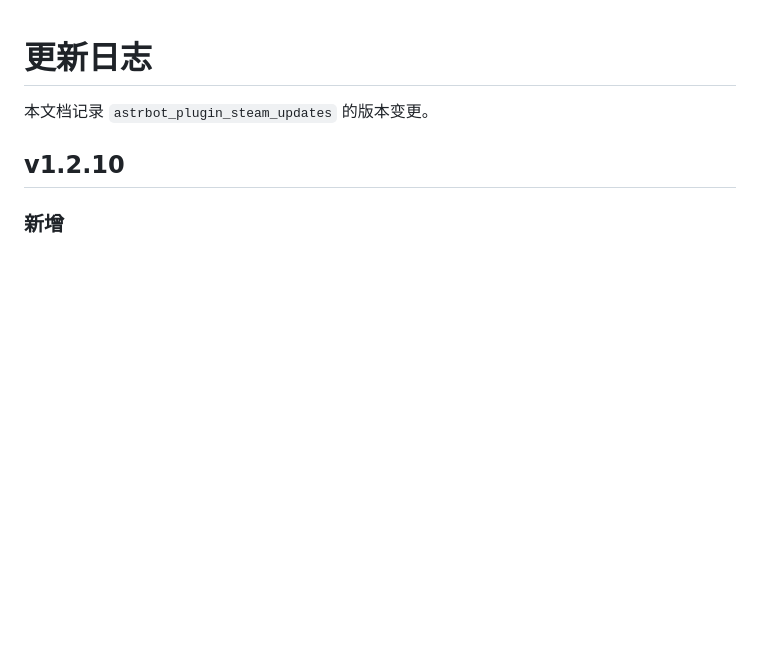
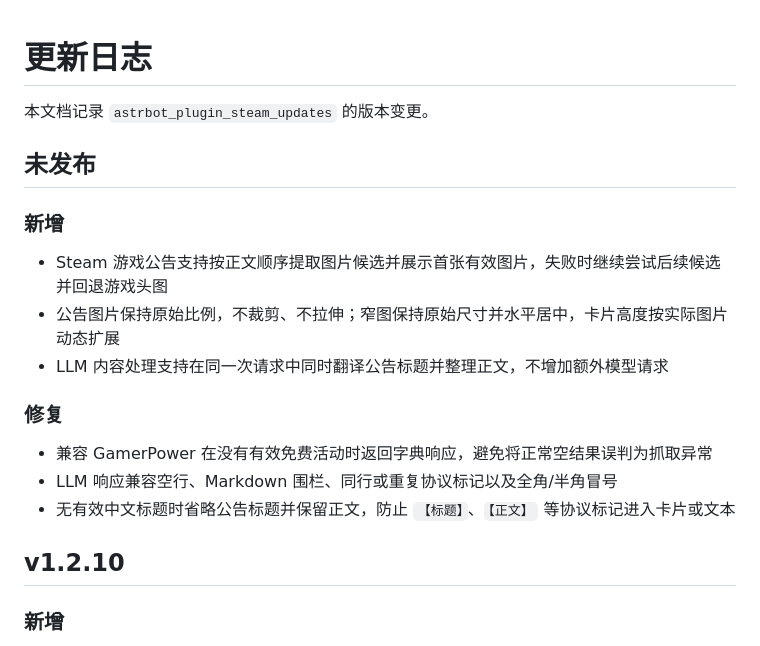
Before and after one commit to DearCrazyLeaf/astrbot_plugin_steam_updates, a Markdown page: CHANGELOG.md, the part around the change. GitHub-like rendering; blank space fills up the shorter version.

```diff
--- a/CHANGELOG.md
+++ b/CHANGELOG.md
@@ -1,6 +1,18 @@
 # 更新日志
 
 本文档记录 `astrbot_plugin_steam_updates` 的版本变更。
+
+## 未发布
+
+### 新增
+- Steam 游戏公告支持按正文顺序提取图片候选并展示首张有效图片，失败时继续尝试后续候选并回退游戏头图
+- 公告图片保持原始比例，不裁剪、不拉伸；窄图保持原始尺寸并水平居中，卡片高度按实际图片动态扩展
+- LLM 内容处理支持在同一次请求中同时翻译公告标题并整理正文，不增加额外模型请求
+
+### 修复
+- 兼容 GamerPower 在没有有效免费活动时返回字典响应，避免将正常空结果误判为抓取异常
+- LLM 响应兼容空行、Markdown 围栏、同行或重复协议标记以及全角/半角冒号
+- 无有效中文标题时省略公告标题并保留正文，防止 `【标题】`、`【正文】` 等协议标记进入卡片或文本
 
 ## v1.2.10
 
```
Also changed, not shown: README.md (+5 -2 lines), docs/images/news-image-and-free-game.png (added), docs/images/news-title-translation-and-image.png (added), 2 other files.
